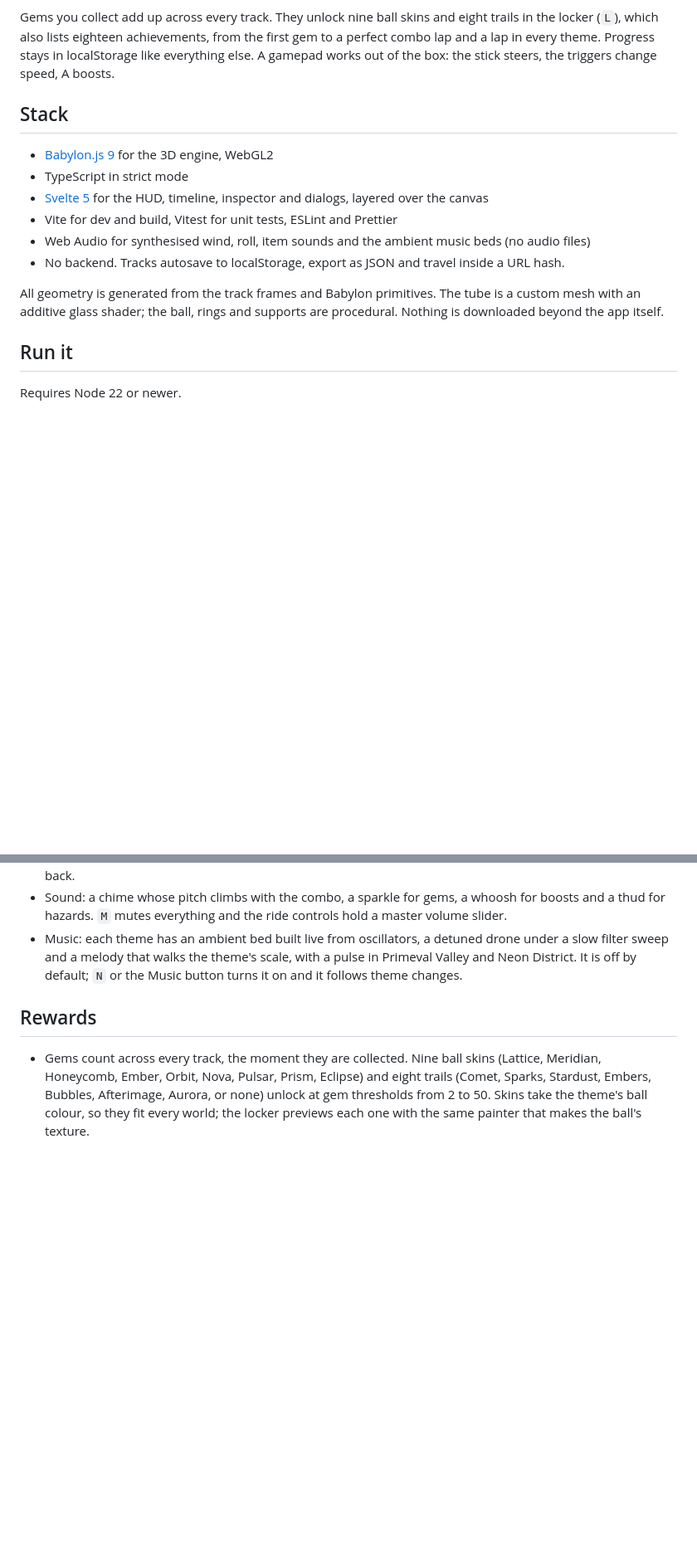
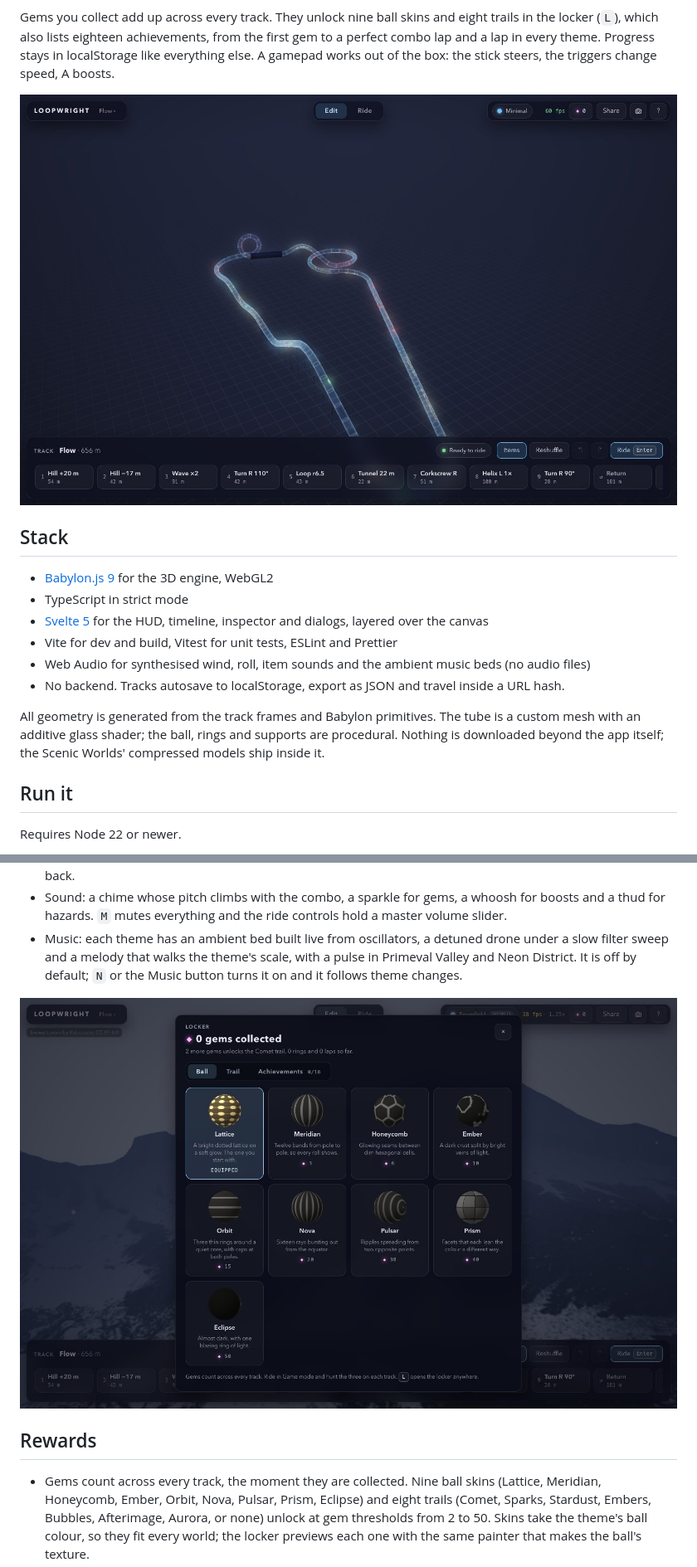
Before and after one commit to MrShaaba/loopwright, a Markdown page: README.md, 2 parts joined by grey strips. Shown at 83% size. GitHub-like rendering; pictures changed too: docs/editor.jpg (added), docs/locker.jpg (added); blank space fills up the shorter version.

```diff
--- a/README.md
+++ b/README.md
@@ -47,6 +47,8 @@ locker (`L`), which also lists eighteen achievements, from the first gem to a pe
 and a lap in every theme. Progress stays in localStorage like everything else. A gamepad works
 out of the box: the stick steers, the triggers change speed, A boosts.
 
+![The track editor: the Flow track in the default Minimal look, each section a card with its own sliders](docs/editor.jpg)
+
 ## Stack
 
 - [Babylon.js 9](https://www.babylonjs.com/) for the 3D engine, WebGL2
@@ -58,7 +60,7 @@ out of the box: the stick steers, the triggers change speed, A boosts.
 
 All geometry is generated from the track frames and Babylon primitives. The tube is a custom mesh
 with an additive glass shader; the ball, rings and supports are procedural. Nothing is downloaded
-beyond the app itself.
+beyond the app itself; the Scenic Worlds' compressed models ship inside it.
 
 ## Run it
 
@@ -129,6 +131,8 @@ timed and the best lap is kept per track.
   District. It is off by default; `N` or the Music button turns it on and it follows theme
   changes.
 
+![The locker: ball skins unlocked by gems, with trails and achievements in the other tabs](docs/locker.jpg)
+
 ## Rewards
 
 - Gems count across every track, the moment they are collected. Nine ball skins (Lattice,
```
Also changed, not shown: other parts of README.md (+6 -0 lines), docs/scenic-nebula.jpg (added), docs/scenic-snowfield-ride.jpg (added), docs/scenic-snowfield.jpg (added).
